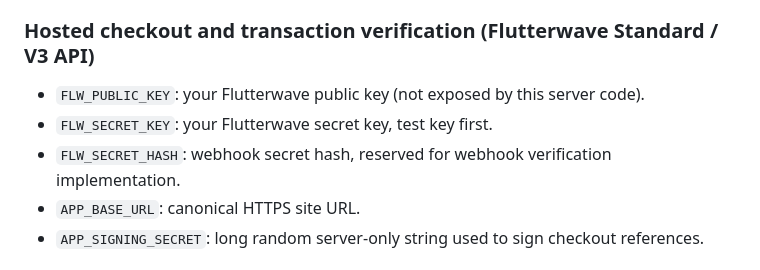
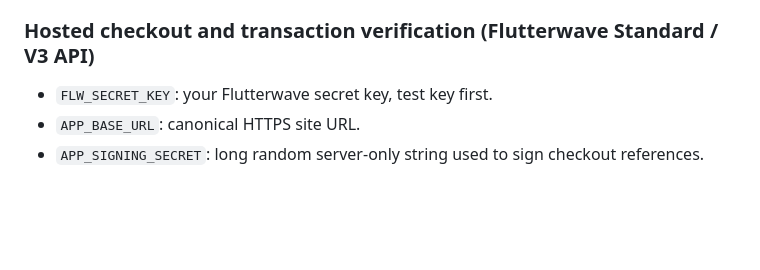
Before and after one commit to Nnamnsoukere/DeepDimples.Bank, a Markdown page: FLUTTERWAVE_SETUP.md, the part around the change. Drawn GitHub-style; blank space fills up the shorter version.

Commit message:
Simplify setup guide to only currently used checkout secrets

```diff
--- a/FLUTTERWAVE_SETUP.md
+++ b/FLUTTERWAVE_SETUP.md
@@ -11,9 +11,7 @@ Set them in Vercel Project → Settings → Environment Variables. Do not put se
 - `APP_SESSION_SECRET`: a long random server-only secret used to sign eight-hour HttpOnly session cookies.
 
 ### Hosted checkout and transaction verification (Flutterwave Standard / V3 API)
-- `FLW_PUBLIC_KEY`: your Flutterwave public key (not exposed by this server code).
 - `FLW_SECRET_KEY`: your Flutterwave secret key, test key first.
-- `FLW_SECRET_HASH`: webhook secret hash, reserved for webhook verification implementation.
 - `APP_BASE_URL`: canonical HTTPS site URL.
 - `APP_SIGNING_SECRET`: long random server-only string used to sign checkout references.
 
```
